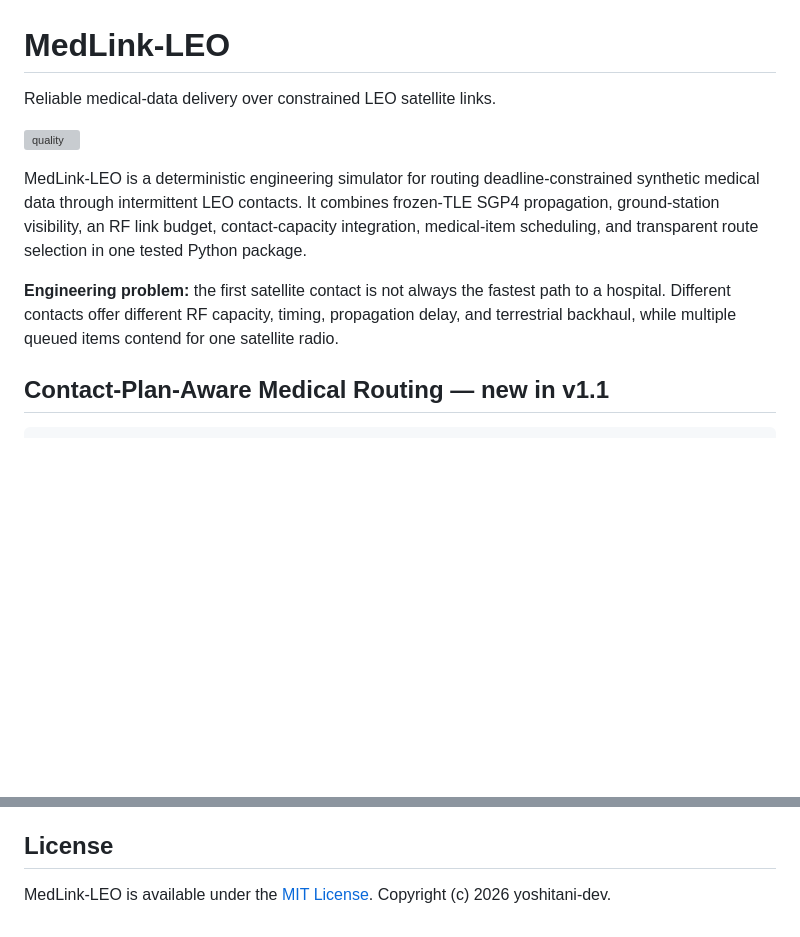
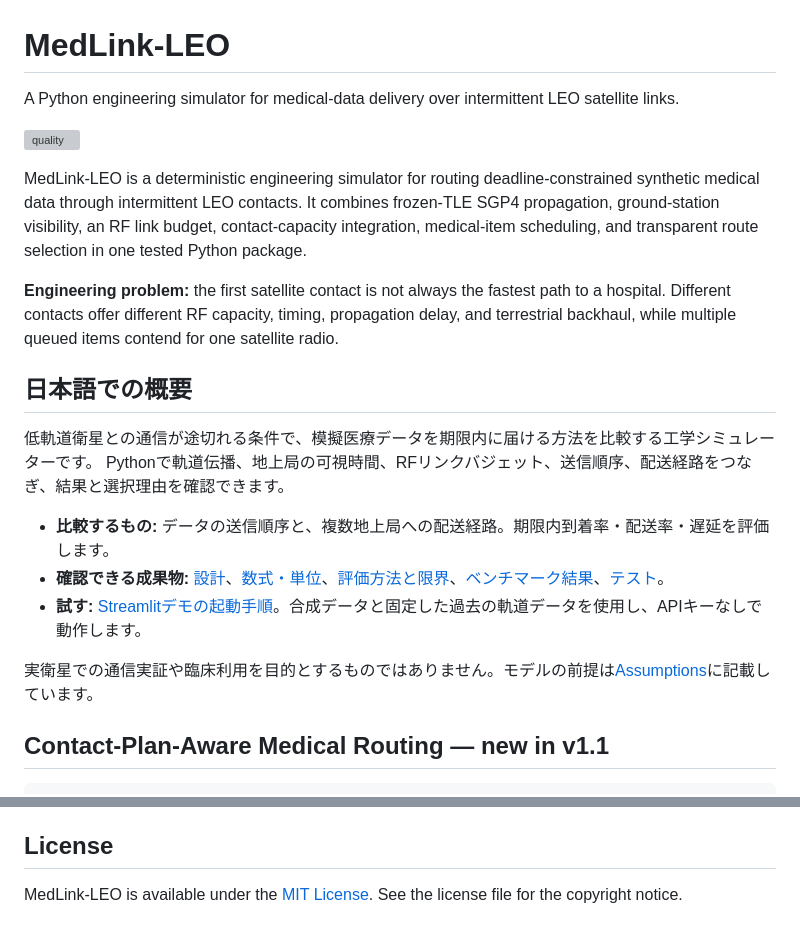
Before and after one commit to dev-yoshitani/medlink-leo, a Markdown page: README.md, 2 parts joined by grey strips. Rendered like a GitHub page; blank space fills up the shorter version; grey boxes are pictures that could not be loaded.

Commit message:
docs: clarify portfolio focus and correct GitHub links

```diff
--- a/README.md
+++ b/README.md
@@ -1,6 +1,6 @@
 # MedLink-LEO
 
-Reliable medical-data delivery over constrained LEO satellite links.
+A Python engineering simulator for medical-data delivery over intermittent LEO satellite links.
 
 [![quality](https://github.com/dev-yoshitani/medlink-leo/actions/workflows/ci.yml/badge.svg?branch=main)](https://github.com/dev-yoshitani/medlink-leo/actions/workflows/ci.yml)
 
@@ -12,6 +12,17 @@ scheduling, and transparent route selection in one tested Python package.
 **Engineering problem:** the first satellite contact is not always the fastest path to a hospital.
 Different contacts offer different RF capacity, timing, propagation delay, and terrestrial
 backhaul, while multiple queued items contend for one satellite radio.
+
+## 日本語での概要
+
+低軌道衛星との通信が途切れる条件で、模擬医療データを期限内に届ける方法を比較する工学シミュレーターです。
+Pythonで軌道伝播、地上局の可視時間、RFリンクバジェット、送信順序、配送経路をつなぎ、結果と選択理由を確認できます。
+
+- **比較するもの:** データの送信順序と、複数地上局への配送経路。期限内到着率・配送率・遅延を評価します。
+- **確認できる成果物:** [設計](docs/architecture.md)、[数式・単位](docs/equations.md)、[評価方法と限界](docs/methodology.md)、[ベンチマーク結果](docs/assets/routing-benchmark/summary.md)、[テスト](tests/)。
+- **試す:** [Streamlitデモの起動手順](#interactive-demo)。合成データと固定した過去の軌道データを使用し、APIキーなしで動作します。
+
+実衛星での通信実証や臨床利用を目的とするものではありません。モデルの前提は[Assumptions](docs/assumptions.md)に記載しています。
 
 ## Contact-Plan-Aware Medical Routing — new in v1.1
 
@@ -251,4 +262,4 @@ They are intentionally not implemented in v1.1. See [roadmap.md](docs/roadmap.md
 
 ## License
 
-MedLink-LEO is available under the [MIT License](LICENSE). Copyright (c) 2026 yoshitani-dev.
+MedLink-LEO is available under the [MIT License](LICENSE). See the license file for the copyright notice.
```
